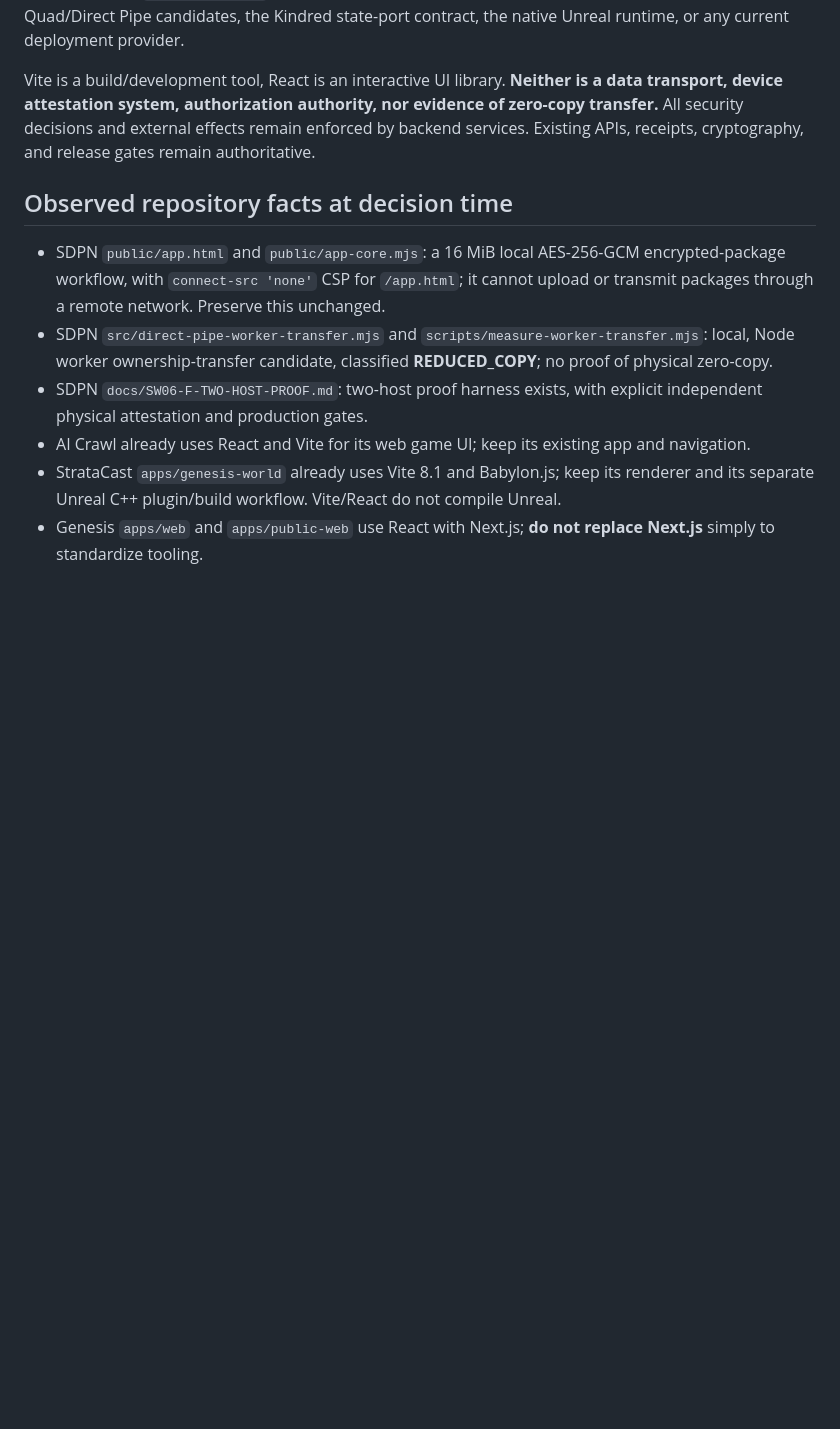
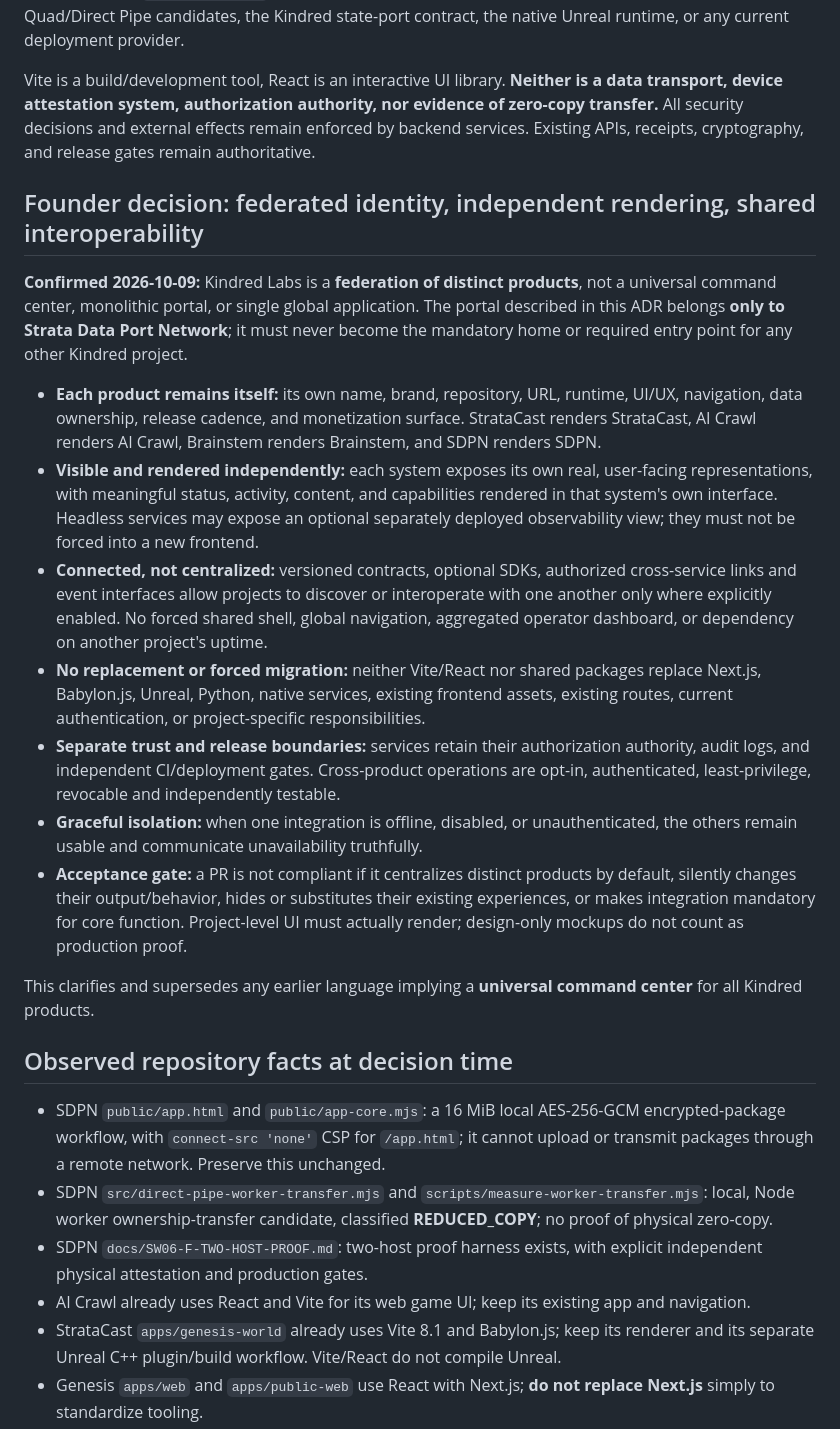
Before and after one commit to KindredKJ/strata-data-port-network, a Markdown page: docs/ADR-0001-ADDITIVE-STRATA-PORTAL-VITE-REACT.md, the part around the change. Drawn GitHub-style; blank space fills up the shorter version.

Commit message:
docs(architecture): preserve federated Kindred products and independent rendering

```diff
--- a/docs/ADR-0001-ADDITIVE-STRATA-PORTAL-VITE-REACT.md
+++ b/docs/ADR-0001-ADDITIVE-STRATA-PORTAL-VITE-REACT.md
@@ -11,6 +11,20 @@
 Adopt **Vite + React + TypeScript for a new, opt-in Strata Portal browser application**. The portal is an additive **presentation, developer-experience, and observability** layer. It does **not** replace the currently deployed/static `public/app.html` encryption workspace, the Python Port Zero/control plane, the Unified Quad/Direct Pipe candidates, the Kindred state-port contract, the native Unreal runtime, or any current deployment provider.
 
 Vite is a build/development tool, React is an interactive UI library. **Neither is a data transport, device attestation system, authorization authority, nor evidence of zero-copy transfer.** All security decisions and external effects remain enforced by backend services. Existing APIs, receipts, cryptography, and release gates remain authoritative.
+
+## Founder decision: federated identity, independent rendering, shared interoperability
+
+**Confirmed 2026-10-09:** Kindred Labs is a **federation of distinct products**, not a universal command center, monolithic portal, or single global application. The portal described in this ADR belongs **only to Strata Data Port Network**; it must never become the mandatory home or required entry point for any other Kindred project.
+
+- **Each product remains itself:** its own name, brand, repository, URL, runtime, UI/UX, navigation, data ownership, release cadence, and monetization surface. StrataCast renders StrataCast, AI Crawl renders AI Crawl, Brainstem renders Brainstem, and SDPN renders SDPN.
+- **Visible and rendered independently:** each system exposes its own real, user-facing representations, with meaningful status, activity, content, and capabilities rendered in that system's own interface. Headless services may expose an optional separately deployed observability view; they must not be forced into a new frontend.
+- **Connected, not centralized:** versioned contracts, optional SDKs, authorized cross-service links and event interfaces allow projects to discover or interoperate with one another only where explicitly enabled. No forced shared shell, global navigation, aggregated operator dashboard, or dependency on another project's uptime.
+- **No replacement or forced migration:** neither Vite/React nor shared packages replace Next.js, Babylon.js, Unreal, Python, native services, existing frontend assets, existing routes, current authentication, or project-specific responsibilities.
+- **Separate trust and release boundaries:** services retain their authorization authority, audit logs, and independent CI/deployment gates. Cross-product operations are opt-in, authenticated, least-privilege, revocable and independently testable.
+- **Graceful isolation:** when one integration is offline, disabled, or unauthenticated, the others remain usable and communicate unavailability truthfully.
+- **Acceptance gate:** a PR is not compliant if it centralizes distinct products by default, silently changes their output/behavior, hides or substitutes their existing experiences, or makes integration mandatory for core function. Project-level UI must actually render; design-only mockups do not count as production proof.
+
+This clarifies and supersedes any earlier language implying a **universal command center** for all Kindred products.
 
 ## Observed repository facts at decision time
 
```
